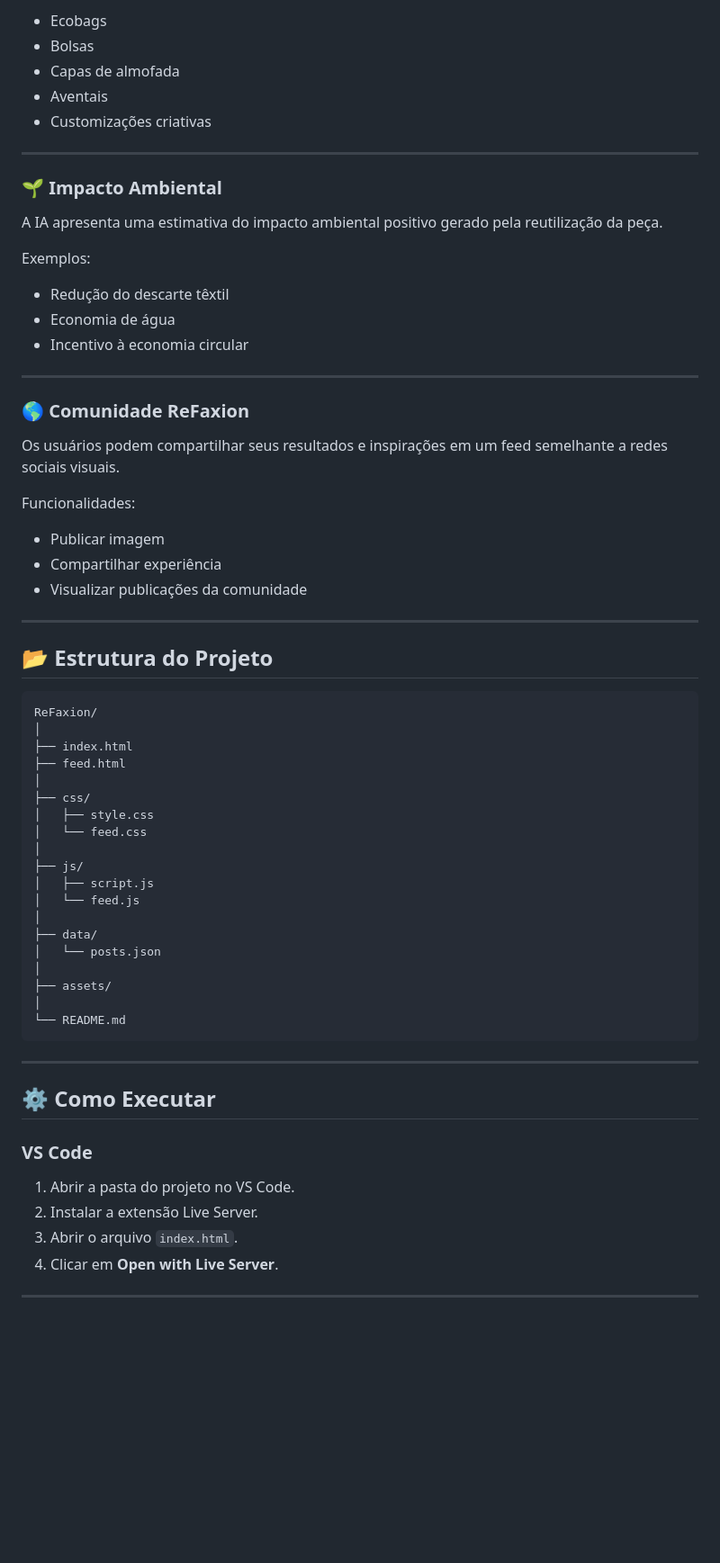
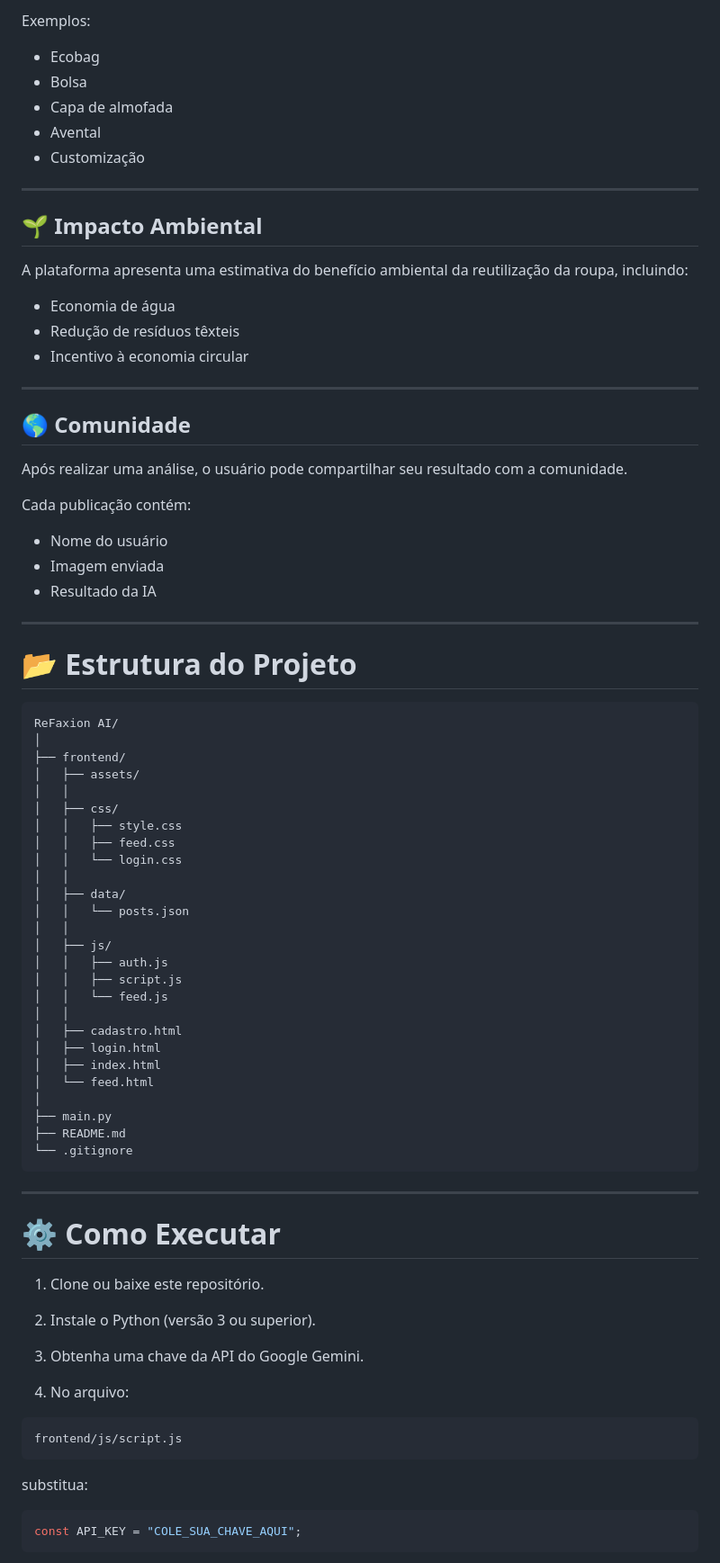
Before and after one commit to D13G0-O11VEIRA/ReFaxion-AI, a Markdown page: README.md, the part around one of its changes. Shown at 90% size. GitHub-like rendering; blank space fills up the shorter version.

Commit message:
Atualização do README.md

````diff
--- a/README.md
+++ b/README.md
@@ -61,67 +75,86 @@ A plataforma sugere alternativas para prolongar a vida útil da roupa:
 
-- Ecobags
-- Bolsas
-- Capas de almofada
-- Aventais
-- Customizações criativas
+Exemplos:
+
+- Ecobag
+- Bolsa
+- Capa de almofada
+- Avental
+- Customização
 
 ---
 
-### 🌱 Impacto Ambiental
+## 🌱 Impacto Ambiental
 
-A IA apresenta uma estimativa do impacto ambiental positivo gerado pela reutilização da peça.
+A plataforma apresenta uma estimativa do benefício ambiental da reutilização da roupa, incluindo:
 
-Exemplos:
-
-- Redução do descarte têxtil
 - Economia de água
+- Redução de resíduos têxteis
 - Incentivo à economia circular
 
 ---
 
-### 🌎 Comunidade ReFaxion
+## 🌎 Comunidade
 
-Os usuários podem compartilhar seus resultados e inspirações em um feed semelhante a redes sociais visuais.
+Após realizar uma análise, o usuário pode compartilhar seu resultado com a comunidade.
 
-Funcionalidades:
+Cada publicação contém:
 
-- Publicar imagem
-- Compartilhar experiência
-- Visualizar publicações da comunidade
+- Nome do usuário
+- Imagem enviada
+- Resultado da IA
 
 ---
 
-## 📂 Estrutura do Projeto
+# 📂 Estrutura do Projeto
 
 ```text
-ReFaxion/
+ReFaxion AI/
 │
-├── index.html
-├── feed.html
+├── frontend/
+│   ├── assets/
+│   │
+│   ├── css/
+│   │   ├── style.css
+│   │   ├── feed.css
+│   │   └── login.css
+│   │
+│   ├── data/
+│   │   └── posts.json
+│   │
+│   ├── js/
+│   │   ├── auth.js
+│   │   ├── script.js
+│   │   └── feed.js
+│   │
+│   ├── cadastro.html
+│   ├── login.html
+│   ├── index.html
+│   └── feed.html
 │
-├── css/
-│   ├── style.css
-│   └── feed.css
-│
-├── js/
-│   ├── script.js
-│   └── feed.js
-│
-├── data/
-│   └── posts.json
-│
-├── assets/
-│
-└── README.md
+├── main.py
+├── README.md
+└── .gitignore
 ```
 
 ---
 
-## ⚙️ Como Executar
+# ⚙️ Como Executar
 
-### VS Code
+1. Clone ou baixe este repositório.
 
-1. Abrir a pasta do projeto no VS Code.
-2. Instalar a extensão Live Server.
-3. Abrir o arquivo `index.html`.
-4. Clicar em **Open with Live Server**.
+2. Instale o Python (versão 3 ou superior).
+
+3. Obtenha uma chave da API do Google Gemini.
+
+4. No arquivo:
+
+```javascript
+frontend/js/script.js
+```
+
+substitua:
+
+```javascript
+const API_KEY = "COLE_SUA_CHAVE_AQUI";
+```
+
````
Also changed, not shown: other parts of README.md (+78 -38 lines).
